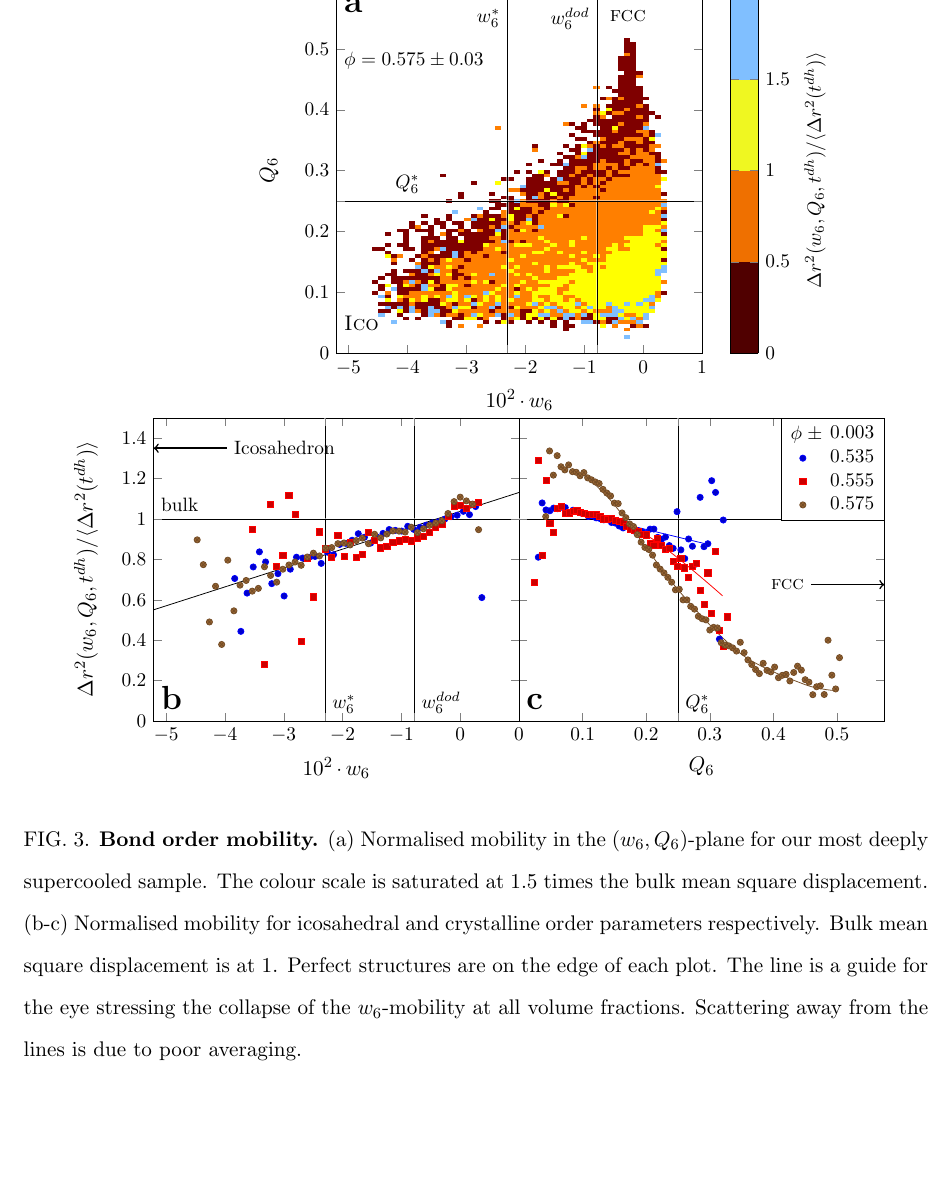
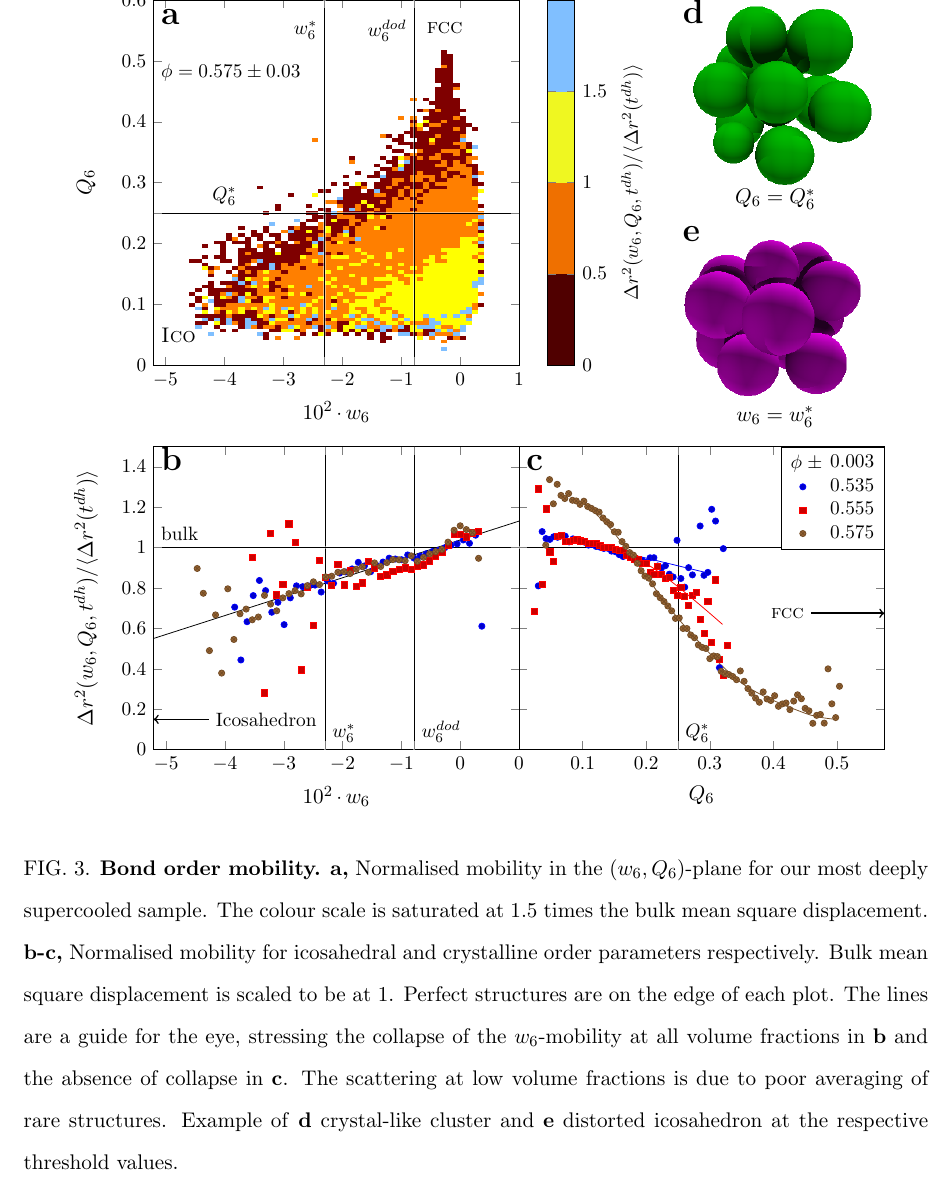
Before and after one commit to MathieuLeocmach/ico_dyn, a LaTeX paper (generate_figures.tex): part of page 3 of 9, cut so that both start at the same text, the shorter picture padded with empty space. Compiled offline with pdfLaTeX; TikZ figures are drawn from their code, not taken from saved files.

Commit message:
Imperfect MRCO and icosahedron in fig:msd_Q6_w6

```diff
--- a/generate_figures.tex
+++ b/generate_figures.tex
@@ -210,18 +210,19 @@
 	\caption{Population of local structures function of \textsc{boo}. (a-c) For our deepest supercooled sample ($\phi=0.575\pm 0.03$) in the $(Q_4,Q_6)$-plane (a), $(w_4,Q_6)$-plane (b) and $(w_6,Q_6)$-plane (c). (d) is the same as (c) but for a liquid near the freezing point ($\phi = 0.497 \pm 0.03$). Colour represent the probability to find the structure (log scale). The arrows stress the ordering tendencies: the tendency toward \textsc{fcc} is always visible, but a tendency toward \textsc{hcp} can be distinguished in (b) and the tendency toward icosahedral order is visible in (c).}
 	\label{fig:maps}
 \end{figure}
-\tikzset{external/force remake=false}
+\tikzset{external/force remake}
 
 \begin{figure}
 	\begin{tikzpicture}[
-		lab/.style={text height=0.8em, text depth=0.2em, font=\Large\bfseries}%
+		lab/.style={anchor=north west, text height=0.8em, text depth=0.2em, font=\Large\bfseries}%
 		]%
 		\pgfplotsset{extra tick style={%
 			grid=major, major grid style={%
 				copy shadow={very thick, shadow xshift=0, shadow yshift=0, white, semitransparent}, %
 				black}},}
 		\begin{axis}[%
-			anchor=below south,%
+			name=twod,%
+			at={(0, 0.425\textwidth)},
 			width=0.5\textwidth,%
 			height=0.5\textwidth,%
 			ylabel=$Q_6$,%
@@ -246,7 +247,7 @@
 				},%
 			]
 			\addplot graphics [xmin=-0.052,xmax=0.052,ymin=0,ymax=0.6]{sd_u6Q6_go1_color};
-			\node [lab, anchor=north west] at (rel axis cs:0,1) {a};
+			\node [lab] at (rel axis cs:0,1) {a};
 			\node [above] at (axis cs:-0.04, \Qstar) {\footnotesize{$Q_6^*$}};
 			\node [anchor=west] at (rel axis cs:0, 0.8) {\footnotesize{$\phi = 0.575 \pm 0.03$}};
 			\node [left] at (axis cs:\wstar,0.55) {\footnotesize $w_6^*$};
@@ -288,9 +288,9 @@
 			\addplot table[x index=0, y expr={\thisrowno{1}/\thisrowno{2}}]{sd_nb_u6_phi5079.txt};
 			\addplot table[x index=0, y expr={\thisrowno{1}/\thisrowno{2}}]{sd_nb_u6_go1.txt};
 			\addplot+[domain=-0.0521089193:0.01, sharp plot, no markers] {9.34701 * x + 1.03764};
-			\draw[->, thick] (rel axis cs:0.2, 0.9) to (rel axis cs:0, 0.9);
-			\node[right] at (rel axis cs:0.2, 0.9) {\footnotesize Icosahedron};
-			\node [lab, anchor=south west] at (rel axis cs:0,0) {b};
+			\draw[->, thick] (rel axis cs:0.15, 0.1) to (rel axis cs:0, 0.1);
+			\node[right] at (rel axis cs:0.15, 0.1) {\footnotesize Icosahedron};
+			\node [lab] at (rel axis cs:0,1) {b};
 
 			\nextgroupplot[%
 				xlabel=$Q_6$, xmin=0, xmax=0.5745,%
@@ -309,9 +309,18 @@
 			\addplot table[x index=0, y expr={\thisrowno{1}/\thisrowno{2}}]{sd_nb_Q6_go1.txt};
 			\draw[->, thick] (rel axis cs:0.8, 0.45) to (rel axis cs:1, 0.45);
 			\node[left] at (rel axis cs:0.8, 0.45) {\footnotesize \textsc{fcc}};
-			\node [lab, anchor=south west] at (rel axis cs:0,0) {c};
+			\node [lab] at (rel axis cs:0,1) {c};
 		\end{groupplot}
+		\path (twod.outer south) ++(0.525\textwidth, 0.6em)
+			node[anchor=south] {$w_6=w_6^*$}
+			node[inner sep=0, above=0] (one_ico) {\includegraphics[width=0.22\textwidth]{one_ico.png}};
+		\node at(one_ico.south){$w_6=w_6^*$};
+		\path (twod.outer north) ++(0.525\textwidth, -0.6em)
+			node[inner sep=0, below=0] (one_mrco) {\includegraphics[width=0.22\textwidth]{one_mrco.png}};
+		\node at (one_mrco.south) {$Q_6=Q_6^*$};
+		\node [lab] at (one_mrco.north west) {d};
+		\node [lab] at (one_ico.north west) {e};
 	\end{tikzpicture}
-	\caption{{\bf Bond order mobility.} (a) Normalised mobility in the $(w_6, Q_6)$-plane for our most deeply supercooled sample. The colour scale is saturated at $1.5$ times the bulk mean square displacement. (b-c) Normalised mobility for icosahedral and crystalline order parameters respectively. Bulk mean square displacement is at 1. Perfect structures are on the edge of each plot. The line is a guide for the eye stressing the collapse of the $w_6$-mobility at all volume fractions. Scattering away from the lines is due to poor averaging.}
+	\caption{\textbf{Bond order mobility.} {\bf a,} Normalised mobility in the $(w_6, Q_6)$-plane for our most deeply supercooled sample. The colour scale is saturated at $1.5$ times the bulk mean square displacement. {\bf b-c,} Normalised mobility for icosahedral and crystalline order parameters respectively. Bulk mean square displacement is scaled to be at 1. Perfect structures are on the edge of each plot. The lines are a guide for the eye, stressing the collapse of the $w_6$-mobility at all volume fractions in {\bf b} and the absence of collapse in {\bf c}. The scattering at low volume fractions is due to poor averaging of rare structures. Example of \textbf{d} crystal-like cluster and \textbf{e} distorted icosahedron at the respective threshold values.}
 	\label{fig:msd_Q6_w6}
 \end{figure}
```
Also changed, not shown: generate_figures-figure2.pdf, generate_figures.tex (7 more changed lines).
